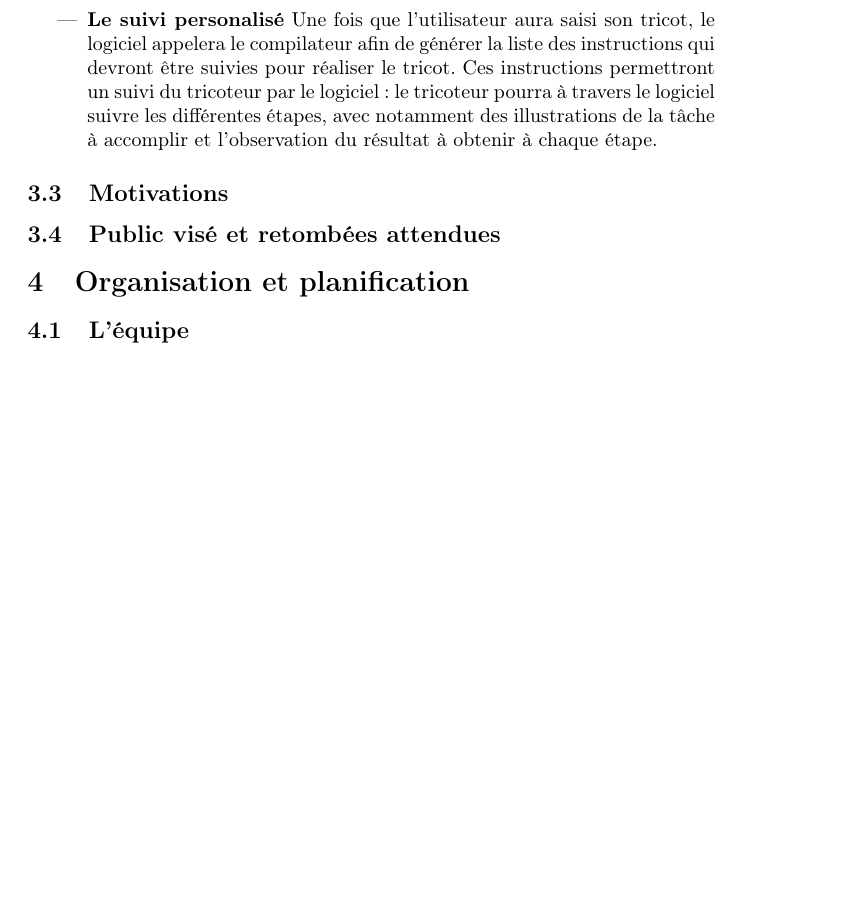
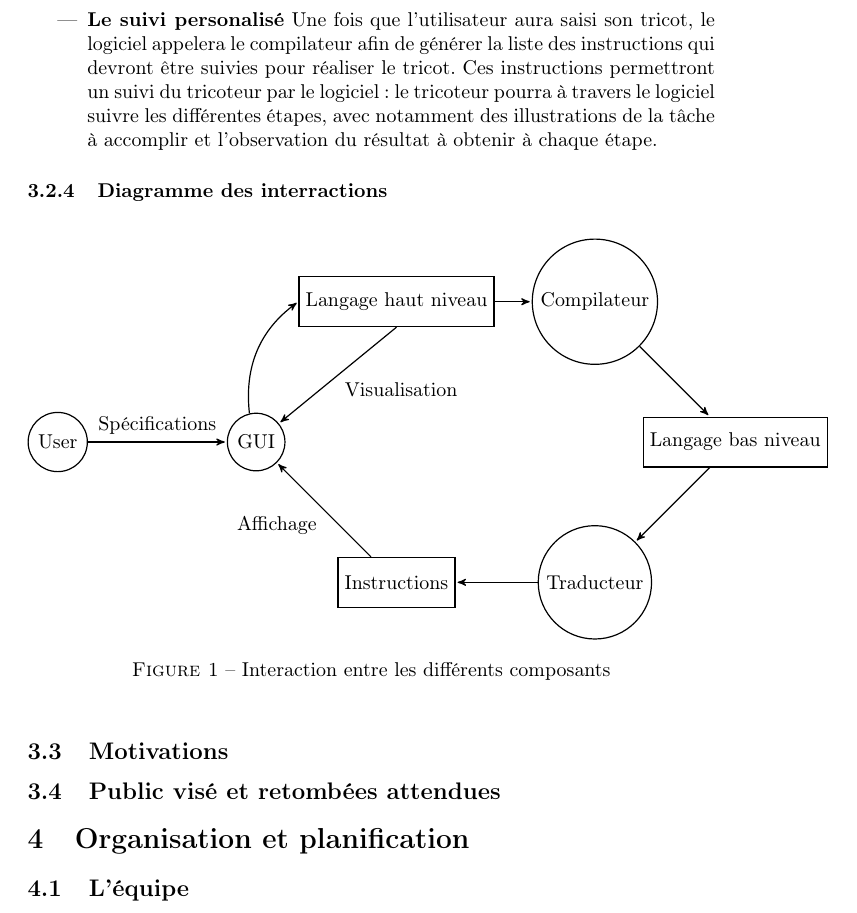
Before and after one commit to TriComp/Documents, a LaTeX document (proposal.tex): part of page 3 of 3, cut so that both start at the same text, the shorter picture padded with empty space. Compiled offline with pdfLaTeX.

Commit message:
[proposal]diagramme des interractions

```diff
--- a/proposal.tex
+++ b/proposal.tex
@@ -5,6 +5,13 @@
 \usepackage[french]{babel}
 \usepackage[utf8]{inputenc}
 \usepackage[T1]{fontenc}
+
+\usepackage{graphicx}
+\usepackage{caption}
+
+\usepackage{tikz}
+\usetikzlibrary{positioning,shapes,arrows,automata}
+\tikzset{>=stealth'}
 
 \title{Proposition de projet : TriComp}
 
@@ -99,6 +106,39 @@ logiciel : le tricoteur pourra à travers le logiciel suivre les différentes é
 accomplir et l'observation du résultat à obtenir à chaque étape.
 \end{itemize}
 
+\subsubsection{Diagramme des interractions}
+
+    \begin{figure}[!h]
+    \centering
+
+    \begin{tikzpicture}[->,>=stealth',shorten >=1pt,auto,node distance= 3.5cm,
+                    semithick]
+      \tikzstyle{every state}=[draw=black,text=black]
+
+      \node[state] 	   (user)  []              					 {User};
+      \node[state]         (gui)   [] 				 [right of=user] 	 {GUI};
+      \node[state]         (HN)    [shape=rectangle] [above right of=gui] 	 {Langage haut niveau};
+      \node[state]	   (compil)[]				 [right of=HN]		 {Compilateur};
+      \node[state]	   (BN)	   [shape=rectangle] [below right of=compil] {Langage bas niveau};
+      \node[state]	   (trad)  []				 [below left of=BN]	 {Traducteur};
+      \node[state]	   (manuel)[shape=rectangle]   [left of=trad] 	 {Instructions};
+
+
+      \path (user)       edge              node {Spécifications} (gui)
+	    (gui)        edge [bend left]  node {}               (HN.west)
+	    (HN.south)   edge 	           node {Visualisation}  (gui)
+	    (HN)         edge		   node {}               (compil)
+	    (compil)     edge	           node {}               (BN)
+	    (BN)         edge		   node {}               (trad)
+	    (trad)       edge		   node {}               (manuel)
+	    (manuel)     edge	           node {Affichage}      (gui)
+	    ;
+    \end{tikzpicture}
+
+    \caption{Interaction entre les différents composants}
+    \label{ex:run-mots-finis}
+    \end{figure}
+
 \subsection{Motivations}
 
 \subsection{Public visé et retombées attendues}
```
